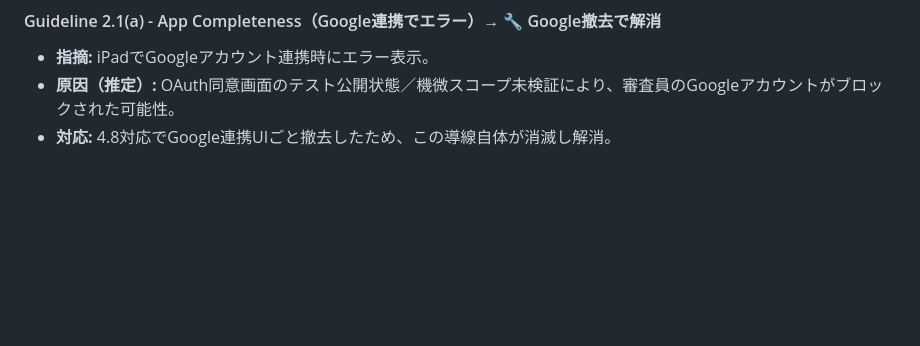
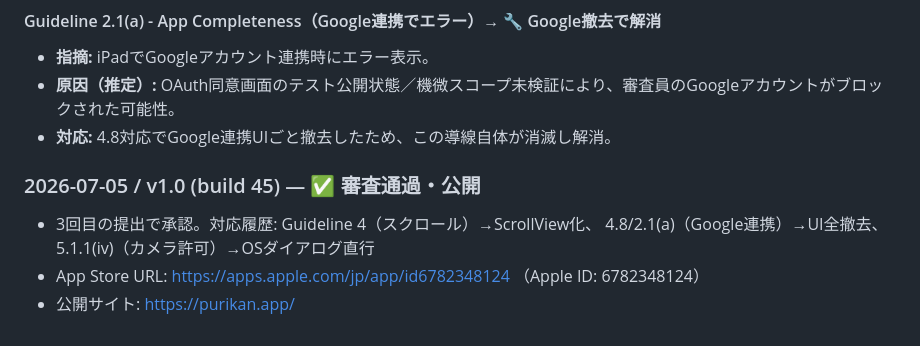
Before and after one commit to koichi1115/otayori-ai, a Markdown page: docs/APP_STORE.md, the part around the change. Drawn GitHub-style; blank space fills up the shorter version.

Commit message:
v1.0 (build45) 審査通過・App Store公開を記録
Co-Authored-By: Claude Opus 4.8 (1M context) <noreply@anthropic.com>

```diff
--- a/docs/APP_STORE.md
+++ b/docs/APP_STORE.md
@@ -166,3 +166,10 @@ PDFや写真を取り込むだけで、高精度AIが内容を分析。イベン
 - **指摘:** iPadでGoogleアカウント連携時にエラー表示。
 - **原因（推定）:** OAuth同意画面のテスト公開状態／機微スコープ未検証により、審査員のGoogleアカウントがブロックされた可能性。
 - **対応:** 4.8対応でGoogle連携UIごと撤去したため、この導線自体が消滅し解消。
+
+### 2026-07-05 / v1.0 (build 45) — ✅ 審査通過・公開
+
+- 3回目の提出で承認。対応履歴: Guideline 4（スクロール）→ScrollView化、
+  4.8/2.1(a)（Google連携）→UI全撤去、5.1.1(iv)（カメラ許可）→OSダイアログ直行
+- App Store URL: https://apps.apple.com/jp/app/id6782348124 （Apple ID: 6782348124）
+- 公開サイト: https://purikan.app/
```
